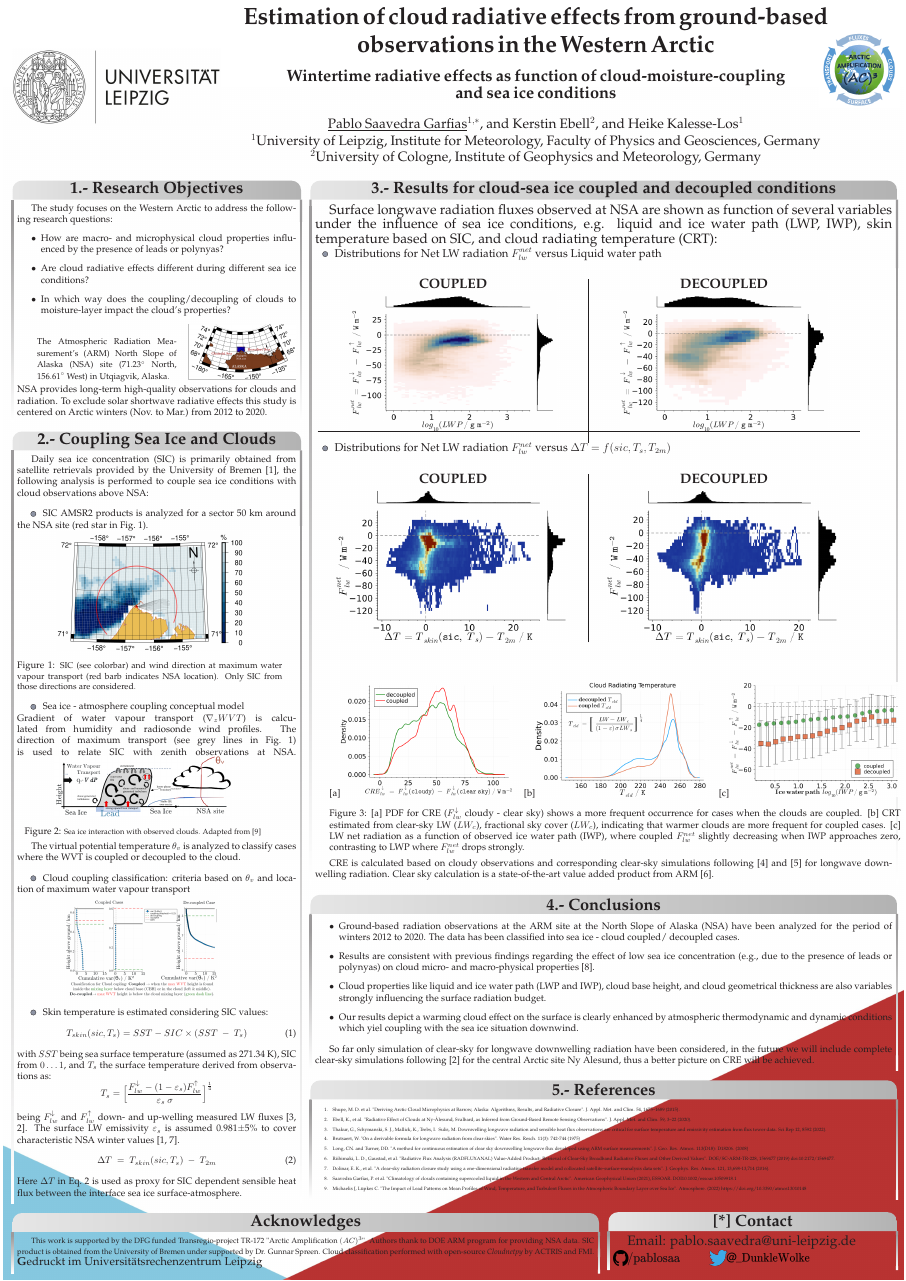
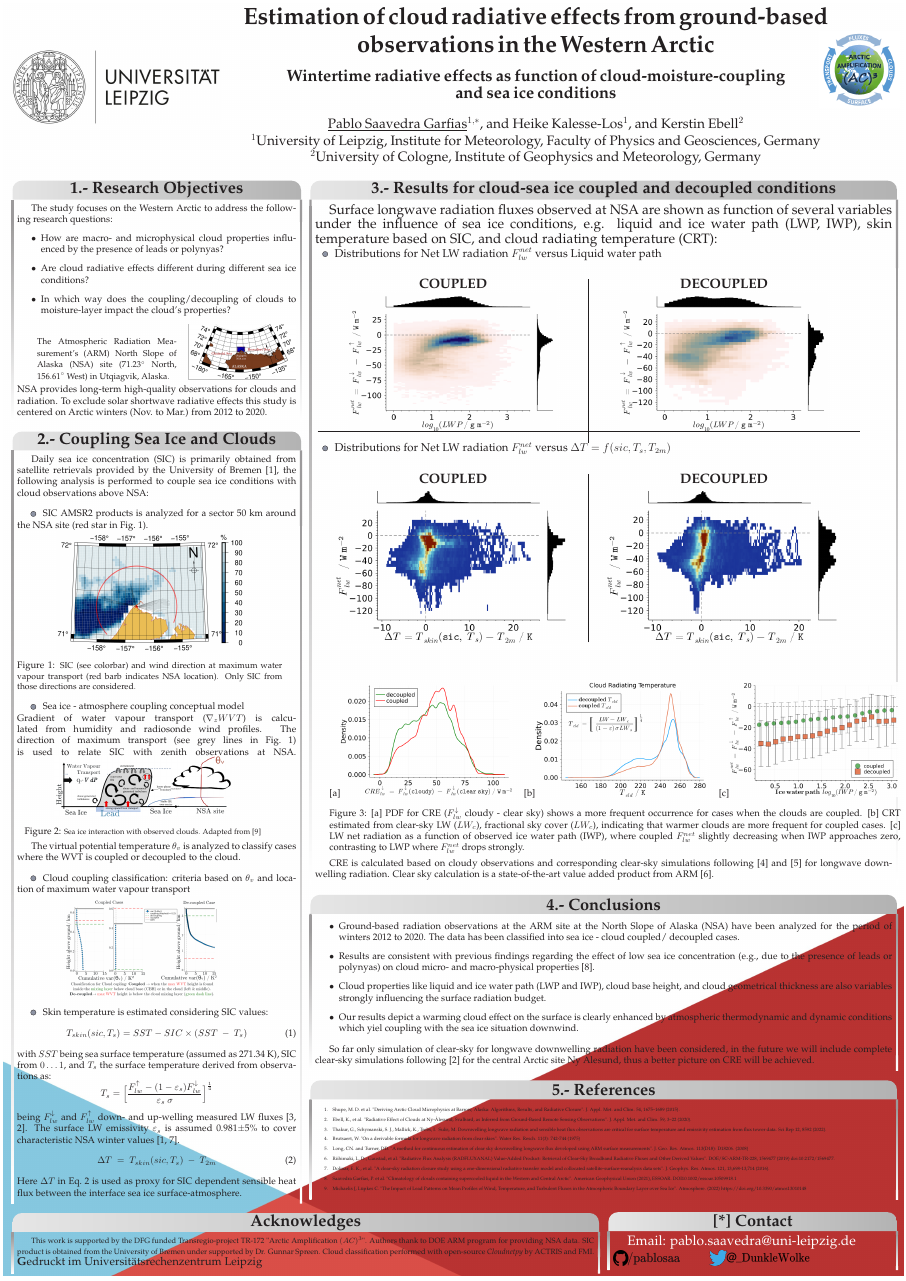
Before and after one commit to pablosaa/IRS2022_poster, a LaTeX poster (Saavedra_etal_S6_448_IRS2022.tex): the whole page. The pictures show the PDF file Saavedra_etal_S6_448_IRS2022.pdf that the author committed with the source.

Commit message:
Poster last version

```diff
--- a/Saavedra_etal_S6_448_IRS2022.tex
+++ b/Saavedra_etal_S6_448_IRS2022.tex
@@ -189,7 +189,7 @@
   {\color{black}Estimation of cloud radiative effects from ground-based observations in the Western Arctic\\
   {\vspace{0.35em}\LARGE Wintertime radiative effects as function of cloud-moisture-coupling\\ and sea ice conditions}}
   % Authors
-  {\vspace{+0.9em} \underline{Pablo Saavedra Garfias}$^{1,*}$, and Kerstin Ebell$^{2}$, and Heike Kalesse-Los$^1$\\
+  {\vspace{+0.9em} \underline{Pablo Saavedra Garfias}$^{1,*}$, and Heike Kalesse-Los$^1$, and Kerstin Ebell$^{2}$\\
     $^1$University of Leipzig, Institute for Meteorology, Faculty of Physics and Geosciences, Germany\\
 	$^2$University of Cologne, Institute of Geophysics and Meteorology, Germany
 	%Contact: \url{pablo.saavedra@uni-leipzig.de}
@@ -284,7 +284,7 @@ The virtual potential temperature $\theta_v$ is analyzed to classify cases where
 \end{equation}
 with $SST$ being sea surface temperature (assumed as 271.34~K), SIC from $0\dots1$, and $T_s$ the surface temperature derived from observations as:
 \[
-	T_s = \Big[ \frac{F_{lw}^{\downarrow} - (1-\varepsilon_s)F_{lw}^{\uparrow}}{\varepsilon_s~\sigma} \Big]^{\frac{1}{4}}
+	T_s = \Big[ \frac{F_{lw}^{\uparrow} - (1-\varepsilon_s)F_{lw}^{\downarrow}}{\varepsilon_s~\sigma} \Big]^{\frac{1}{4}}
 \]
 being $F_{lw}^{\downarrow}$ and $F_{lw}^{\uparrow}$ down- and up-welling measured LW fluxes~[\ref{bib:thakur2022}, \ref{bib:ebell2020}]. The surface LW emissivity $\varepsilon_s$ is assumed 0.981$\pm$5\% to cover characteristic NSA winter values~[\ref{bib:shupe2015}, \ref{bib:dolinar2016}].
 \begin{equation}
@@ -395,7 +395,7 @@ So far only simulation of clear-sky for longwave downwelling radiation have been
 	}{\large \textbf Gedruckt im Universitätsrechenzentrum Leipzig}
 }
 \headerbox{[*] Contact}{name=contact, column=2, above=bottom}{
-{\Large Email:	pablo.saavedra@uni-leipzig.de}\\
+{\Large \color{white}{Email:	pablo.saavedra@uni-leipzig.de}}\\
 \hspace{3em}\includegraphics[scale=0.04]{github_pablosaa.png}\hspace{3em}
 \includegraphics[scale=0.16]{twitter_DunkleWolke.png}
 }
```
Also changed, not shown: Saavedra_etal_S6_448_IRS2022.pdf.
